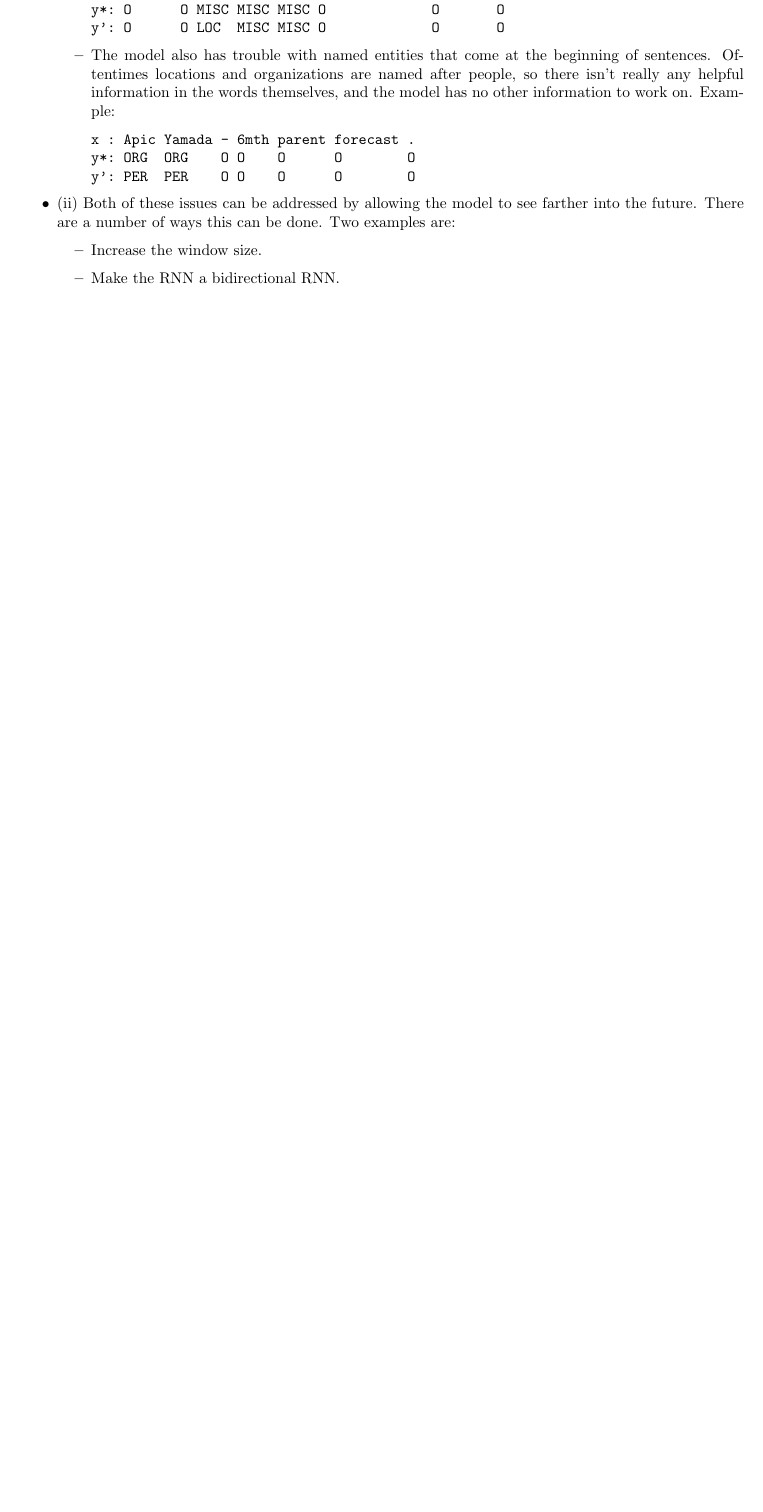
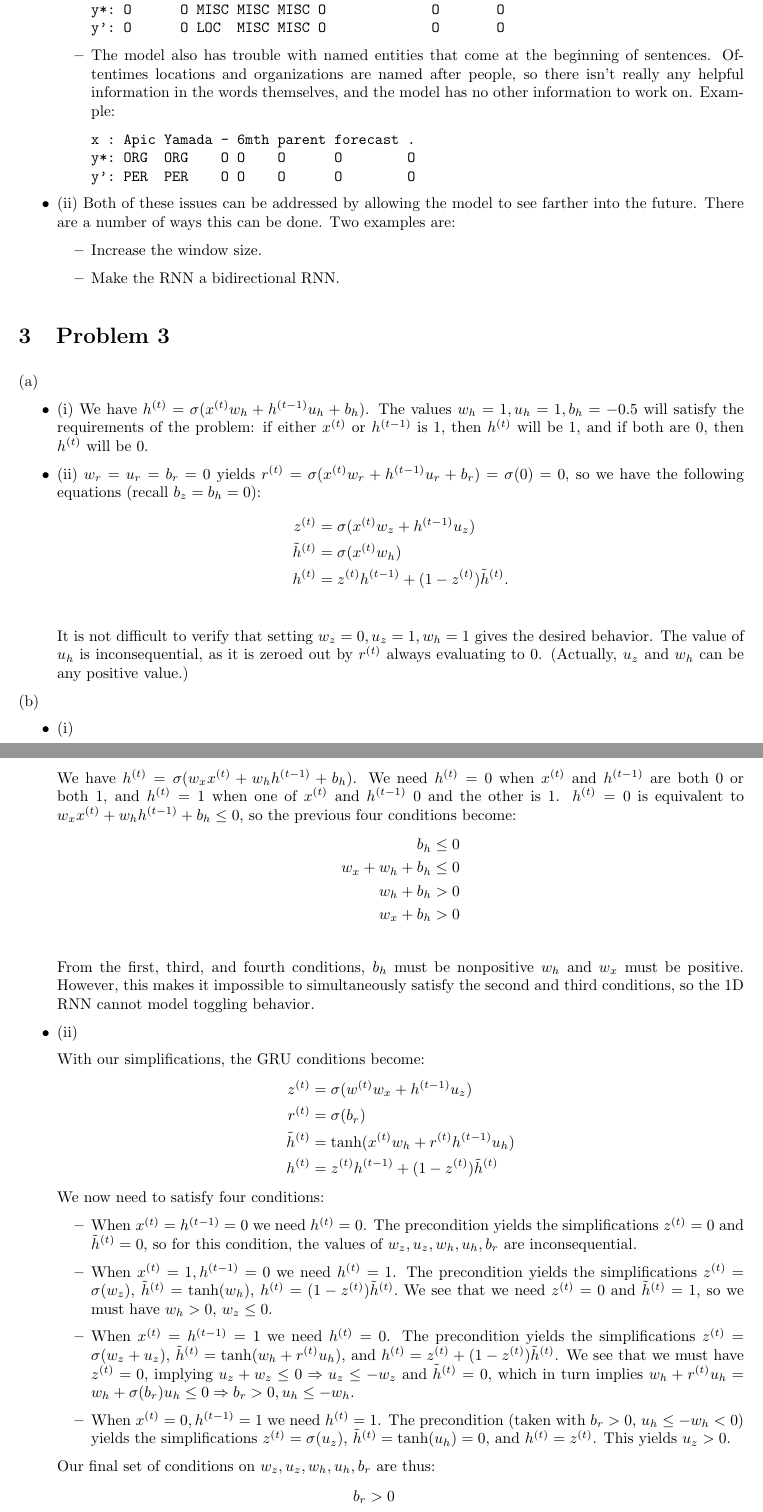
Before and after one commit to tlv/cs224n, a LaTeX problem sheet (assignments/assignment3/a3_writeup.tex): part of page 3 of 3 before the commit and two parts of pages 3 and 4 of 6 after it, the two joined at a grey line, cut so that both start at the same text, the shorter picture padded with empty space. The pictures show the PDF file assignments/assignment3/a3_writeup.pdf that the author committed with the source.

Commit message:
assignment 3 problem 3

```diff
--- a/assignments/assignment3/a3_writeup.tex
+++ b/assignments/assignment3/a3_writeup.tex
@@ -121,3 +121,57 @@ Both of these issues can be addressed by allowing the model to see farther into
 \end{itemize}
 \end{itemize}
 
+\section{Problem 3}
+(a)
+\begin{itemize}
+\item (i) We have $h^{(t)} = \sigma(x^{(t)}w_h + h^{(t-1)}u_h + b_h)$. The values $w_h = 1, u_h = 1, b_h = -0.5$ will satisfy the requirements of the problem: if either $x^{(t)}$ or $h^{(t-1)}$ is 1, then $h^{(t)}$ will be 1, and if both are 0, then $h^{(t)}$ will be 0.
+\item (ii) $w_r = u_r = b_r = 0$ yields $r^{(t)} = \sigma(x^{(t)}w_r + h^{(t-1)}u_r + b_r) = \sigma(0) = 0$, so we have the following equations (recall $b_z = b_h = 0$):
+\begin{align*}
+z^{(t)} &= \sigma(x^{(t)}w_z + h^{(t-1)}u_z) \\
+\tilde{h}^{(t)} &= \sigma(x^{(t)}w_h) \\
+h^{(t)} &= z^{(t)} h^{(t-1)} + (1 - z^{(t)}) \tilde{h}^{(t)}. \\
+\end{align*}
+It is not difficult to verify that setting $w_z = 0, u_z = 1, w_h = 1$ gives the desired behavior. The value of $u_h$ is inconsequential, as it is zeroed out by $r^{(t)}$ always evaluating to 0. (Actually, $u_z$ and $w_h$ can be any positive value.)
+\end{itemize}
+
+(b)
+\begin{itemize}
+\item (i)
+
+We have $h^{(t)} = \sigma(w_xx^{(t)} + w_hh^{(t-1)} + b_h)$. We need $h^{(t)} = 0$ when $x^{(t)}$ and $h^{(t-1)}$ are both 0 or both 1, and $h^{(t)} = 1$ when one of $x^{(t)}$ and $h^{(t-1)}$ 0 and the other is 1. $h^{(t)} = 0$ is equivalent to $w_xx^{(t)} + w_hh^{(t-1)} + b_h \le 0$, so the previous four conditions become:
+\begin{align*}
+b_h &\le 0 \\
+w_x + w_h + b_h &\le 0 \\
+w_h + b_h &> 0 \\
+w_x + b_h &> 0\\
+\end{align*}
+From the first, third, and fourth conditions, $b_h$ must be nonpositive $w_h$ and $w_x$ must be positive. However, this makes it impossible to simultaneously satisfy the second and third conditions, so the 1D RNN cannot model toggling behavior.
+
+\item (ii)
+
+With our simplifications, the GRU conditions become:
+\begin{align*}
+z^{(t)} &= \sigma(w^{(t)}w_x + h^{(t-1)}u_z) \\
+r^{(t)} &= \sigma(b_r) \\
+\tilde{h}^{(t)} &= \tanh(x^{(t)}w_h + r^{(t)}h^{(t-1)}u_h) \\
+h^{(t)} &= z^{(t)}h^{(t-1)} + (1 - z^{(t)})\tilde{h}^{(t)}
+\end{align*}
+We now need to satisfy four conditions:
+\begin{itemize}
+\item When $x^{(t)} = h^{(t-1)} = 0$ we need $h^{(t)} = 0$. The precondition yields the simplifications $z^{(t)} = 0$ and $\tilde{h}^{(t)} = 0$, so for this condition, the values of $w_z, u_z, w_h, u_h, b_r$ are inconsequential.
+\item When $x^{(t)} = 1, h^{(t-1)} = 0$ we need $h^{(t)} = 1$. The precondition yields the simplifications $z^{(t)} = \sigma(w_z)$, $\tilde{h}^{(t)} = \tanh(w_h)$, $h^{(t)} = (1 - z^{(t)})\tilde{h}^{(t)}.$ We see that we need $z^{(t)} = 0$ and $\tilde{h}^{(t)} = 1$, so we must have $w_h > 0$, $w_z \le 0$.
+\item When $x^{(t)} = h^{(t-1)} = 1$ we need $h^{(t)} = 0$. The precondition yields the simplifications $z^{(t)} = \sigma(w_z + u_z)$, $\tilde{h}^{(t)} = \tanh(w_h + r^{(t)}u_h)$, and $h^{(t)} = z^{(t)} + (1 - z^{(t)})\tilde{h}^{(t)}$. We see that we must have $z^{(t)} = 0$, implying $u_z + w_z \le 0 \Rightarrow u_z \le -w_z$ and $\tilde{h}^{(t)}$ = 0, which in turn implies $w_h + r^{(t)}u_h = w_h + \sigma(b_r)u_h \le 0 \Rightarrow b_r > 0, u_h \le -w_h$.
+\item When $x^{(t)} = 0, h^{(t-1)} = 1$ we need $h^{(t)} = 1$. The precondition (taken with $b_r > 0$, $u_h \le -w_h < 0$) yields the simplifications $z^{(t)} = \sigma(u_z)$, $\tilde{h}^{(t)} = \tanh(u_h) = 0$, and $h^{(t)} = z^{(t)}$. This yields $u_z > 0$.
+\end{itemize}
+Our final set of conditions on $w_z, u_z, w_h, u_h, b_r$ are thus:
+\begin{align*}
+b_r &> 0 \\
+w_h &> 0 \\
+w_z &\le 0 \\
+0 &< u_z \le -w_z \\
+u_h &\le -w_h
+\end{align*}
+It can be mechanically verified that any values $b_r, w_h, w_z, u_z, u_h$ satisfying these conditions will allow the GRU to model toggling behavior.
+\end{itemize}
+
+(d)
```
Also changed, not shown: assignments/assignment3/a3_writeup.pdf, assignments/assignment3/assignment3/q3-clip-gru.png (added), assignments/assignment3/assignment3/q3-clip-rnn.png (added), assignments/assignment3/assignment3/q3-noclip-gru.png (added), assignments/assignment3/assignment3/q3-noclip-rnn.png (added), assignments/assignment3/a3_writeup.tex (23 more changed lines), 2 other files.
